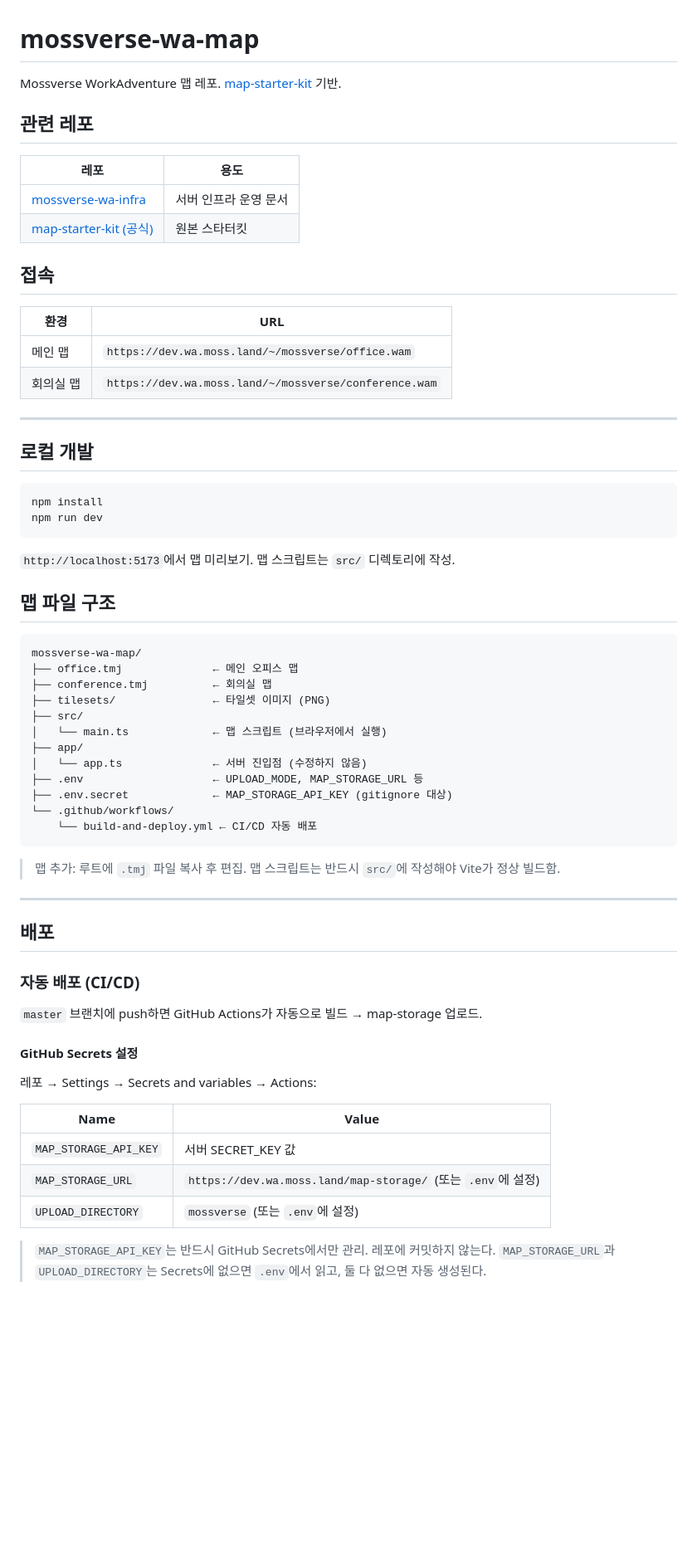
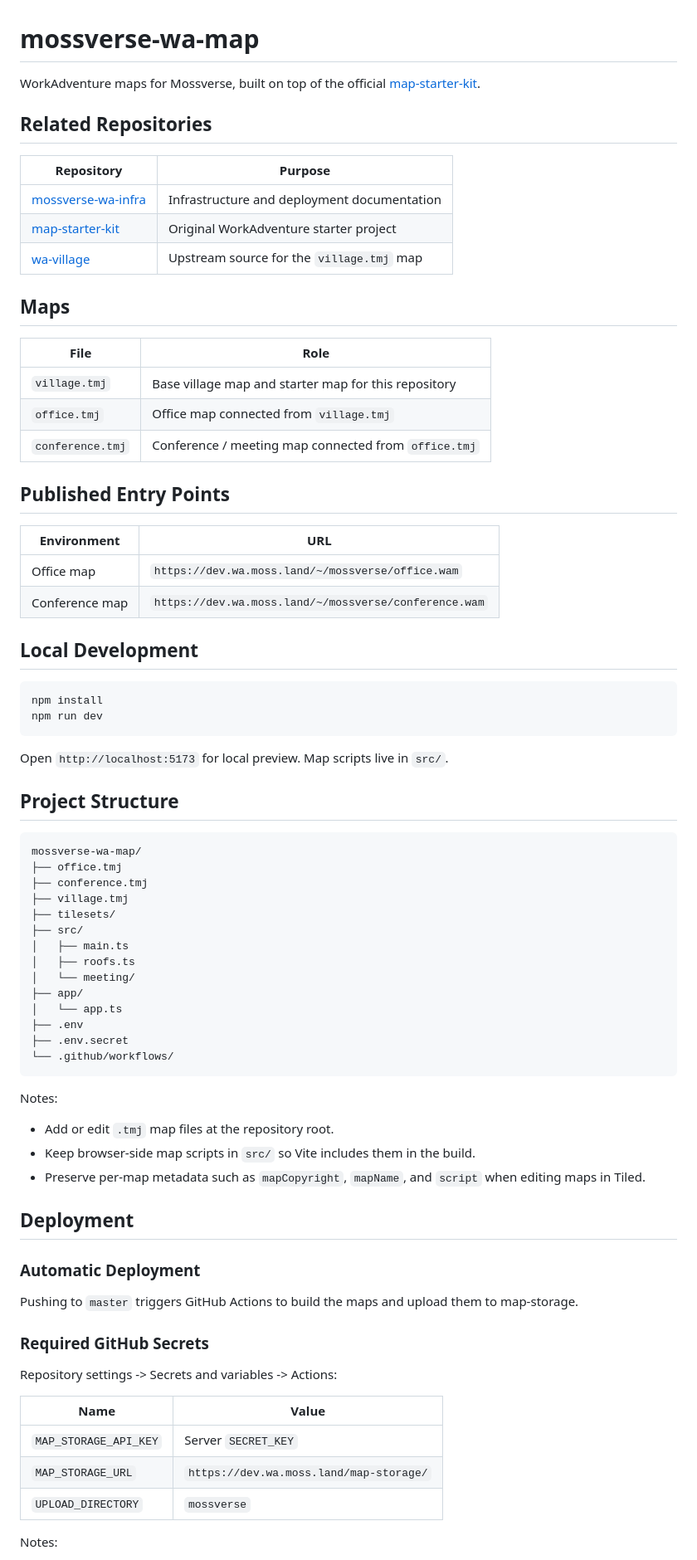
Before and after one commit to MosslandOpenDevs/mossverse-wa-map, a Markdown page: README.md, the part around one of its changes. Shown at 83% size. Drawn GitHub-style; blank space fills up the shorter version.

Commit message:
docs: rewrite README in English and clarify village map attribution

````diff
--- a/README.md
+++ b/README.md
@@ -1,69 +1,79 @@
 # mossverse-wa-map
 
-Mossverse WorkAdventure 맵 레포. [map-starter-kit](https://github.com/workadventure/map-starter-kit) 기반.
+WorkAdventure maps for Mossverse, built on top of the official [map-starter-kit](https://github.com/workadventure/map-starter-kit).
 
-## 관련 레포
+## Related Repositories
 
-| 레포 | 용도 |
+| Repository | Purpose |
 |---|---|
-| [mossverse-wa-infra](https://github.com/mikim/mossverse-wa-infra) | 서버 인프라 운영 문서 |
-| [map-starter-kit (공식)](https://github.com/workadventure/map-starter-kit) | 원본 스타터킷 |
+| [mossverse-wa-infra](https://github.com/mikim/mossverse-wa-infra) | Infrastructure and deployment documentation |
+| [map-starter-kit](https://github.com/workadventure/map-starter-kit) | Original WorkAdventure starter project |
+| [wa-village](https://github.com/workadventure/wa-village) | Upstream source for the `village.tmj` map |
 
-## 접속
+## Maps
 
-| 환경 | URL |
+| File | Role |
 |---|---|
-| 메인 맵 | `https://dev.wa.moss.land/~/mossverse/office.wam` |
-| 회의실 맵 | `https://dev.wa.moss.land/~/mossverse/conference.wam` |
+| `village.tmj` | Base village map and starter map for this repository |
+| `office.tmj` | Office map connected from `village.tmj` |
+| `conference.tmj` | Conference / meeting map connected from `office.tmj` |
 
----
+## Published Entry Points
 
-## 로컬 개발
+| Environment | URL |
+|---|---|
+| Office map | `https://dev.wa.moss.land/~/mossverse/office.wam` |
+| Conference map | `https://dev.wa.moss.land/~/mossverse/conference.wam` |
+
+## Local Development
 
 ```bash
 npm install
 npm run dev
 ```
 
-`http://localhost:5173`에서 맵 미리보기. 맵 스크립트는 `src/` 디렉토리에 작성.
+Open `http://localhost:5173` for local preview. Map scripts live in `src/`.
 
-## 맵 파일 구조
+## Project Structure
 
-```
+```text
 mossverse-wa-map/
-├── office.tmj              ← 메인 오피스 맵
-├── conference.tmj          ← 회의실 맵
-├── tilesets/               ← 타일셋 이미지 (PNG)
+├── office.tmj
+├── conference.tmj
+├── village.tmj
+├── tilesets/
 ├── src/
-│   └── main.ts             ← 맵 스크립트 (브라우저에서 실행)
+│   ├── main.ts
+│   ├── roofs.ts
+│   └── meeting/
 ├── app/
-│   └── app.ts              ← 서버 진입점 (수정하지 않음)
-├── .env                    ← UPLOAD_MODE, MAP_STORAGE_URL 등
-├── .env.secret             ← MAP_STORAGE_API_KEY (gitignore 대상)
+│   └── app.ts
+├── .env
+├── .env.secret
 └── .github/workflows/
-    └── build-and-deploy.yml ← CI/CD 자동 배포
 ```
 
-> 맵 추가: 루트에 `.tmj` 파일 복사 후 편집. 맵 스크립트는 반드시 `src/`에 작성해야 Vite가 정상 빌드함.
+Notes:
 
----
+- Add or edit `.tmj` map files at the repository root.
+- Keep browser-side map scripts in `src/` so Vite includes them in the build.
+- Preserve per-map metadata such as `mapCopyright`, `mapName`, and `script` when editing maps in Tiled.
 
-## 배포
+## Deployment
 
-### 자동 배포 (CI/CD)
+### Automatic Deployment
 
-`master` 브랜치에 push하면 GitHub Actions가 자동으로 빌드 → map-storage 업로드.
+Pushing to `master` triggers GitHub Actions to build the maps and upload them to map-storage.
 
-#### GitHub Secrets 설정
+### Required GitHub Secrets
 
-레포 → Settings → Secrets and variables → Actions:
+Repository settings -> Secrets and variables -> Actions:
 
 | Name | Value |
 |---|---|
-| `MAP_STORAGE_API_KEY` | 서버 SECRET_KEY 값 |
-| `MAP_STORAGE_URL` | `https://dev.wa.moss.land/map-storage/` (또는 `.env`에 설정) |
-| `UPLOAD_DIRECTORY` | `mossverse` (또는 `.env`에 설정) |
+| `MAP_STORAGE_API_KEY` | Server `SECRET_KEY` |
+| `MAP_STORAGE_URL` | `https://dev.wa.moss.land/map-storage/` |
+| `UPLOAD_DIRECTORY` | `mossverse` |
 
-> `MAP_STORAGE_API_KEY`는 반드시 GitHub Secrets에서만 관리. 레포에 커밋하지 않는다.
-> `MAP_STORAGE_URL`과 `UPLOAD_DIRECTORY`는 Secrets에 없으면 `.env`에서 읽고, 둘 다 없으면 자동 생성된다.
+Notes:
 
````
Also changed, not shown: other parts of README.md (+47 -21 lines), NOTICE.maps.md (added, +28 -0 lines).
